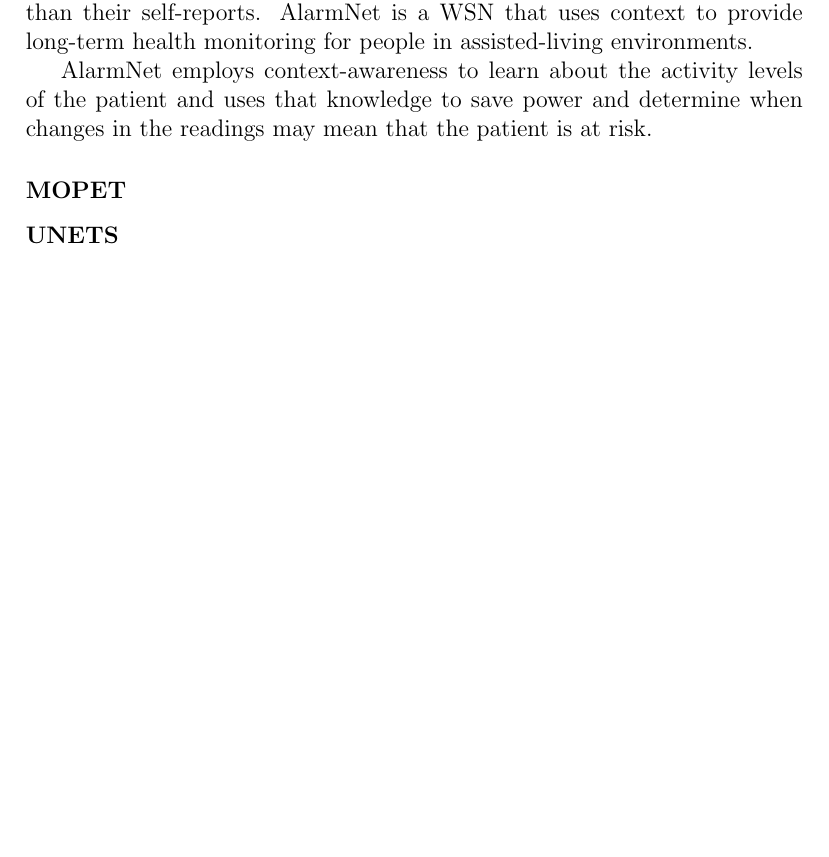
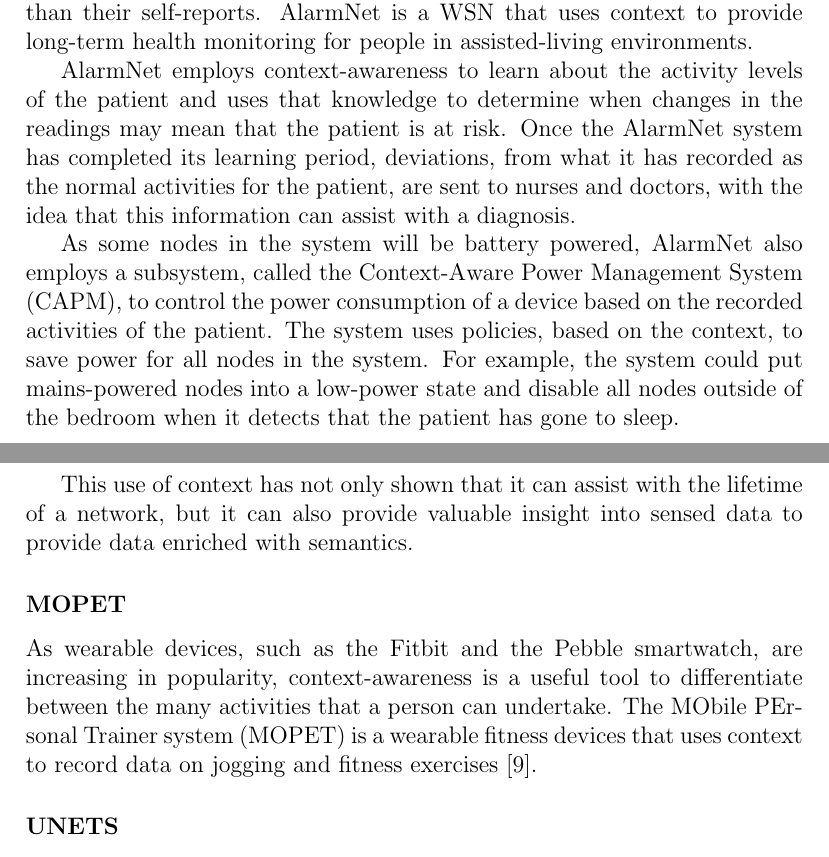
Before and after one commit to encima/thesis, a LaTeX thesis (thesis.tex, which reads bg.tex): part of page 26 of 32 before the commit and two parts of pages 26 and 27 of 32 after it, the two joined at a grey line, cut so that both start at the same text, the shorter picture padded with empty space. Compiled offline with pdfLaTeX.

Commit message:
minor bg updates before leaving early

```diff
--- a/bg.tex
+++ b/bg.tex
@@ -236,11 +236,18 @@ Using these definitions, we believe that encoding local and/or global knowledge
 
 \subsection{Context-Awareness}
 	While standard WSNs have been prevalent for many decades, new research on the Internet of Things \cite{Atzori2010} has brought about interest in context-aware sensing, in some cases this is for small wearable devices to track fitness but the applications are much broader. Here we will look at WSNs that use context to make informed routing decisions, save power, or prioritise the transmission of data.
+
 	\subsubsection{AlarmNet}
 		Health monitoring is one of the more obvious choices for context awareness as classifying readings can often help determine the health of someone, rather than their self-reports. AlarmNet is a WSN that uses context to provide long-term health monitoring for people in assisted-living environments.
 
-AlarmNet employs context-awareness to learn about the activity levels of the patient and uses that knowledge to save power and determine when changes in the readings may mean that the patient is at risk.
+AlarmNet employs context-awareness to learn about the activity levels of the patient and uses that knowledge to determine when changes in the readings may mean that the patient is at risk. Once the AlarmNet system has completed its learning period, deviations, from what it has recorded as the normal activities for the patient, are sent to nurses and doctors, with the idea that this information can assist with a diagnosis.
+
+As some nodes in the system will be battery powered, AlarmNet also employs a subsystem, called the Context-Aware Power Management System (CAPM), to control the power consumption of a device based on the recorded activities of the patient. The system uses policies, based on the context, to save power for all nodes in the system. For example, the system could put mains-powered nodes into a low-power state and disable all nodes outside of the bedroom when it detects that the patient has gone to sleep.
+
+This use of context has not only shown that it can assist with the lifetime of a network, but it can also provide valuable insight into sensed data to provide data enriched with semantics.
+
 	\subsubsection{MOPET}
+As wearable devices, such as the Fitbit and the Pebble smartwatch, are increasing in popularity, context-awareness is a useful tool to differentiate between the many activities that a person can undertake. The MObile PErsonal Trainer system (MOPET) is a wearable fitness devices that uses context to record data on jogging and fitness exercises \cite{Buttussi2008}.
 
 	\subsubsection{UNETS}
 		*UNETS is tiered and context aware
```
